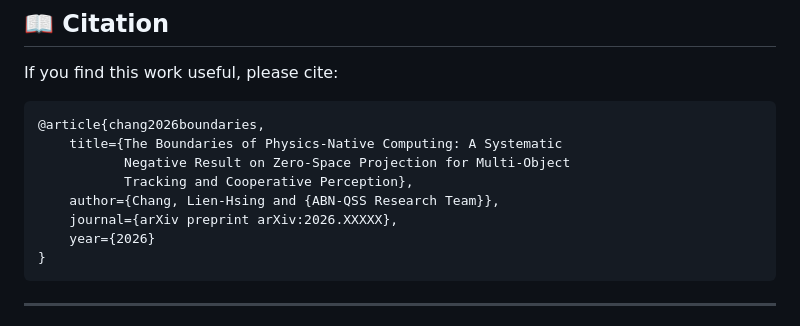
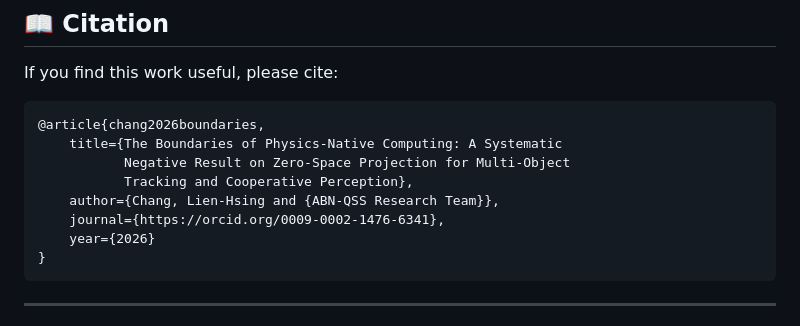
Before and after one commit to Xylosol-Physics-Research/abn_qss_mot, a Markdown page: README.md, the part around the change. Drawn GitHub-style.

Commit message:
Change journal link to ORCID for publication
Updated journal reference in the README.

````diff
--- a/README.md
+++ b/README.md
@@ -284,7 +284,7 @@ If you find this work useful, please cite:
            Negative Result on Zero-Space Projection for Multi-Object
            Tracking and Cooperative Perception},
     author={Chang, Lien-Hsing and {ABN-QSS Research Team}},
-    journal={arXiv preprint arXiv:2026.XXXXX},
+    journal={https://orcid.org/0009-0002-1476-6341},
     year={2026}
 }
 ```
````
